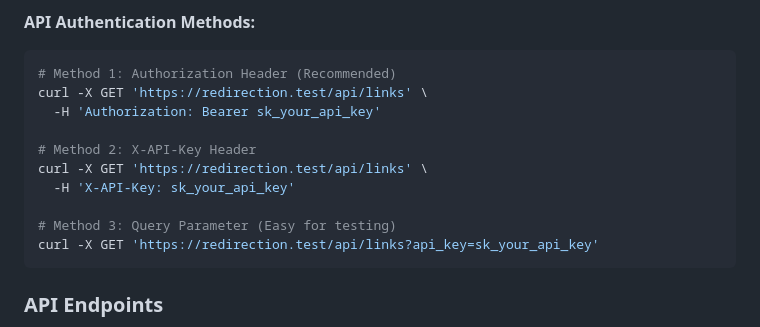
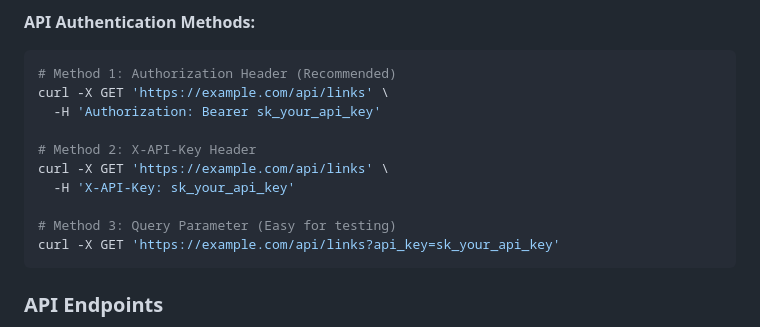
Before and after one commit to mikaelosterberg/link-shortener, a Markdown page: README.md, the part around the change. Rendered like a GitHub page.

Commit message:
Remove my local test domain

````diff
--- a/README.md
+++ b/README.md
@@ -335,15 +335,15 @@ You can always customize permissions in the admin panel at "Settings" → "Roles
 **API Authentication Methods:**
 ```bash
 # Method 1: Authorization Header (Recommended)
-curl -X GET 'https://redirection.test/api/links' \
+curl -X GET 'https://example.com/api/links' \
   -H 'Authorization: Bearer sk_your_api_key'
 
 # Method 2: X-API-Key Header
-curl -X GET 'https://redirection.test/api/links' \
+curl -X GET 'https://example.com/api/links' \
   -H 'X-API-Key: sk_your_api_key'
 
 # Method 3: Query Parameter (Easy for testing)
-curl -X GET 'https://redirection.test/api/links?api_key=sk_your_api_key'
+curl -X GET 'https://example.com/api/links?api_key=sk_your_api_key'
 ```
 
 ### API Endpoints
````
